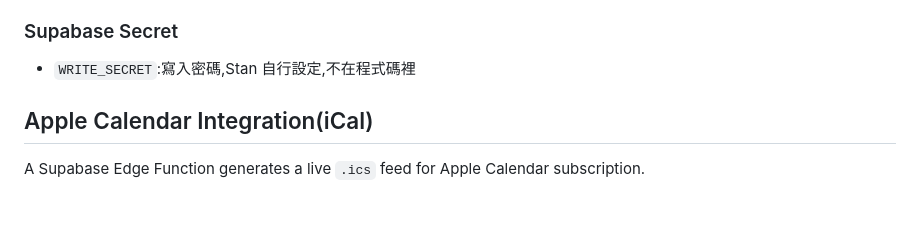
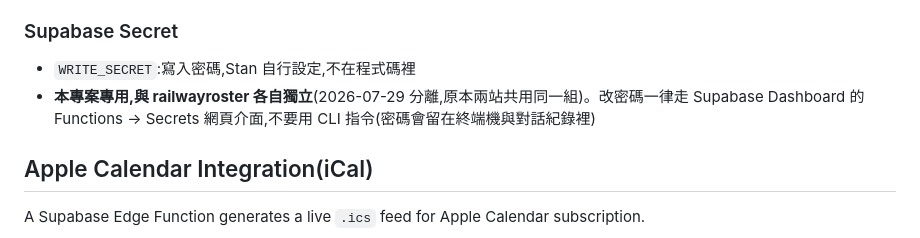
Before and after one commit to barett07/railwayshift, a Markdown page: docs/backend.md, the part around the change. GitHub-like rendering; blank space fills up the shorter version.

Commit message:
補記 WRITE_SECRET 與 railwayroster 已分離
原本兩站共用同一組密碼,2026-07-29 分離。一併記下改密碼走
Supabase Dashboard 網頁介面、不用 CLI 的理由。

Co-Authored-By: Claude Opus 5 <noreply@anthropic.com>

```diff
--- a/docs/backend.md
+++ b/docs/backend.md
@@ -25,6 +25,7 @@
 
 ### Supabase Secret
 - `WRITE_SECRET`:寫入密碼,Stan 自行設定,不在程式碼裡
+- **本專案專用,與 railwayroster 各自獨立**(2026-07-29 分離,原本兩站共用同一組)。改密碼一律走 Supabase Dashboard 的 Functions → Secrets 網頁介面,不要用 CLI 指令(密碼會留在終端機與對話紀錄裡)
 
 ## Apple Calendar Integration(iCal)
 
```
